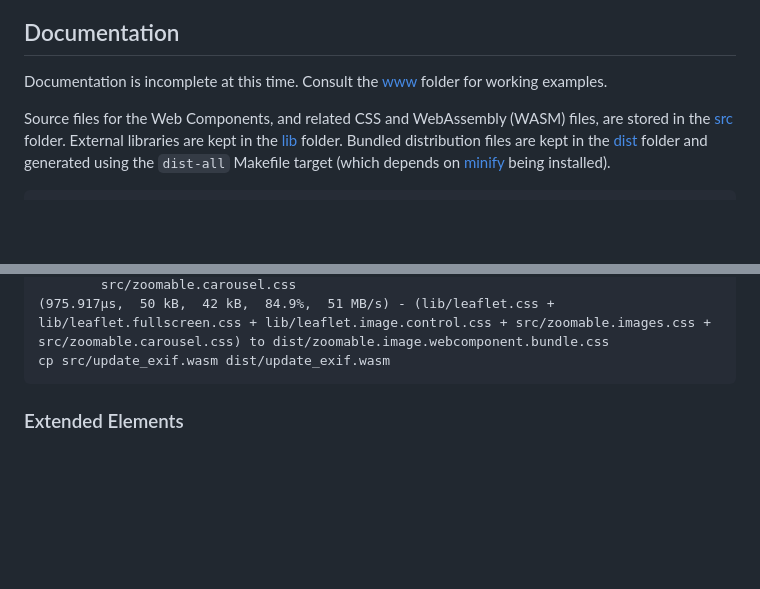
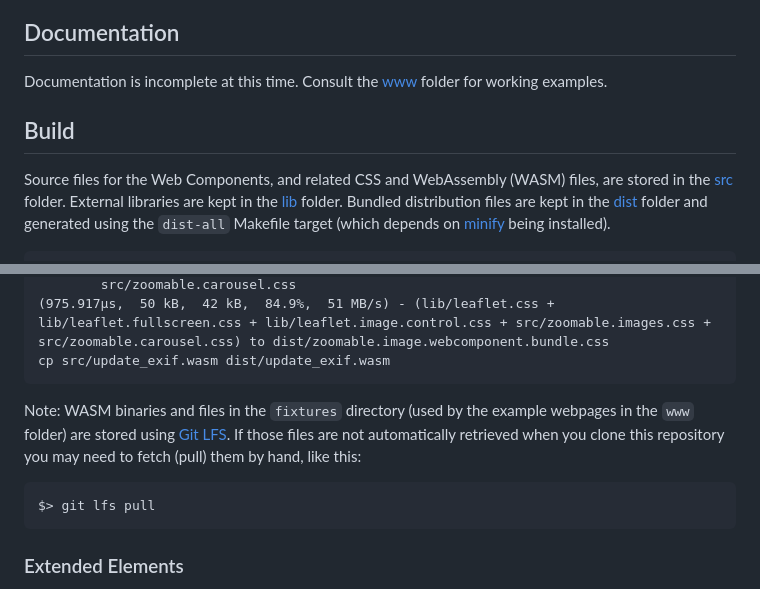
Before and after one commit to sfomuseum/webcomponent-zoomable-image, a Markdown page: README.md, 2 parts joined by grey strips. Rendered like a GitHub page; blank space fills up the shorter version.

Commit message:
notes wrt/ gif lfs stuff

````diff
--- a/README.md
+++ b/README.md
@@ -11,6 +11,8 @@ This package does not produce IIIF Level 0 image tiles. You will need to use som
 ## Documentation
 
 Documentation is incomplete at this time. Consult the [www](www) folder for working examples.
+
+## Build
 
 Source files for the Web Components, and related CSS and WebAssembly (WASM) files, are stored in the [src](src) folder. External libraries are kept in the [lib](lib) folder. Bundled distribution files are kept in the [dist](dist) folder and generated using the `dist-all` Makefile target (which depends on [minify](https://github.com/tdewolff/minify) being installed).
 
@@ -38,6 +40,12 @@ minify --bundle \
 		src/zoomable.carousel.css
 (975.917µs,  50 kB,  42 kB,  84.9%,  51 MB/s) - (lib/leaflet.css + lib/leaflet.fullscreen.css + lib/leaflet.image.control.css + src/zoomable.images.css + src/zoomable.carousel.css) to dist/zoomable.image.webcomponent.bundle.css
 cp src/update_exif.wasm dist/update_exif.wasm
+```
+
+Note: WASM binaries and files in the `fixtures` directory (used by the example webpages in the `www` folder) are stored using [Git LFS](https://git-lfs.com/). If those files are not automatically retrieved when you clone this repository you may need to fetch (pull) them by hand, like this:
+
+```
+$> git lfs pull
 ```
 
 ### Extended Elements
````
